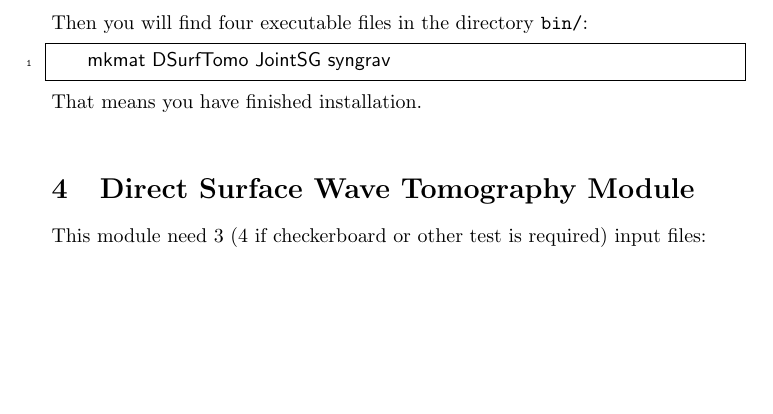
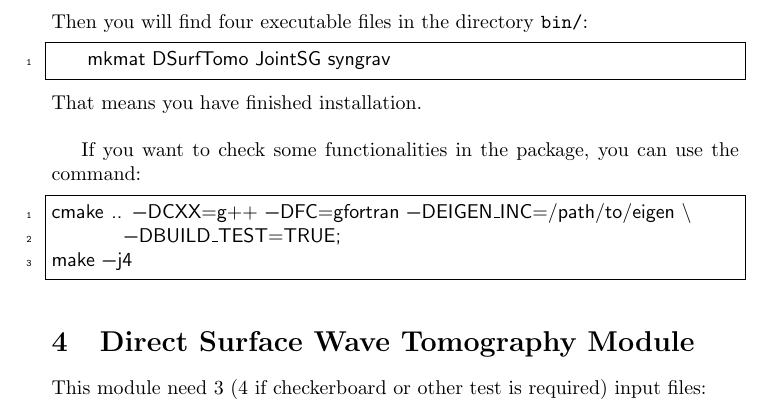
Before and after one commit to nqdu/JDSurfG, a LaTeX document (doc/instruction.EN.tex): part of page 4 of 14, cut so that both start at the same text, the shorter picture padded with empty space. Compiled offline with pdfLaTeX.

Commit message:
update manual

```diff
--- a/doc/instruction.EN.tex
+++ b/doc/instruction.EN.tex
@@ -97,6 +97,13 @@ directory \texttt{bin/}:
     mkmat DSurfTomo JointSG syngrav
 \end{lstlisting}
 That means you have finished installation. \\
+
+If you want to check some functionalities in the package, you can use the command:
+\begin{lstlisting}[language=bash]
+cmake .. -DCXX=g++ -DFC=gfortran -DEIGEN_INC=/path/to/eigen \
+        -DBUILD_TEST=TRUE;
+make -j4
+\end{lstlisting}
 
 \section{Direct Surface Wave Tomography Module}
 This module need 3 (4 if checkerboard or other test
```
Also changed, not shown: doc/UserManual.pdf.
